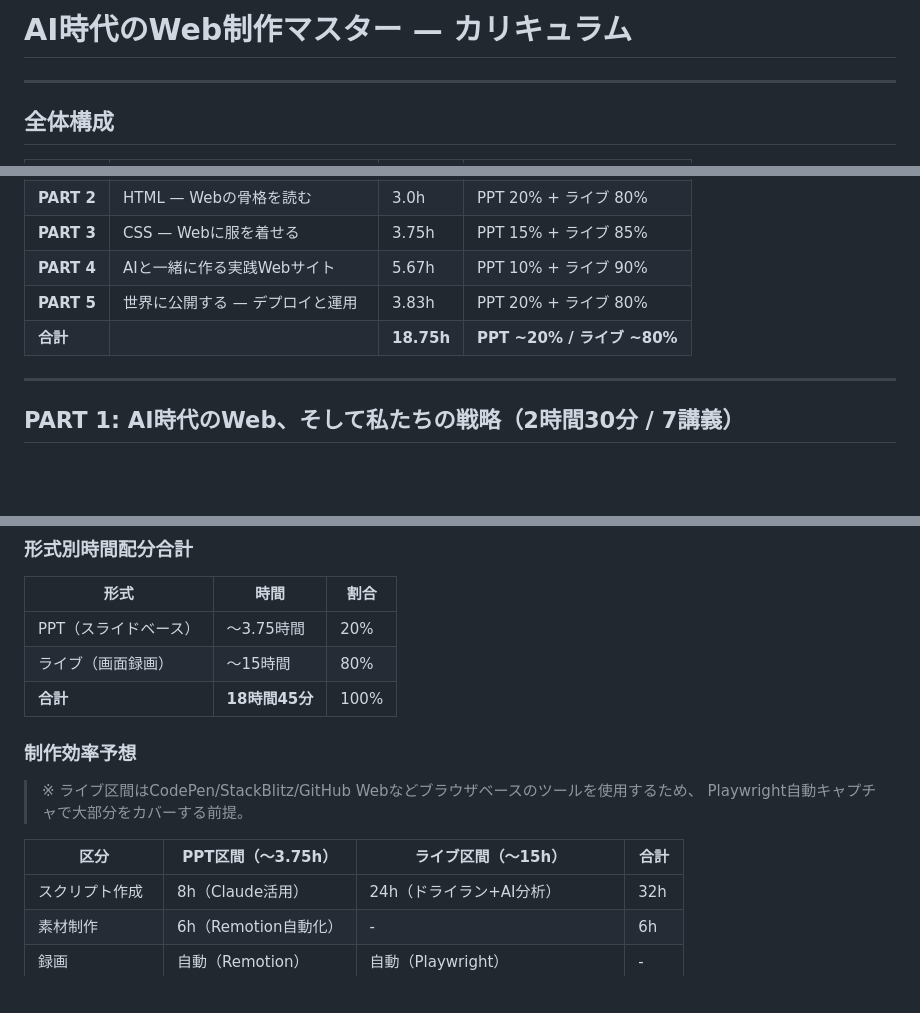
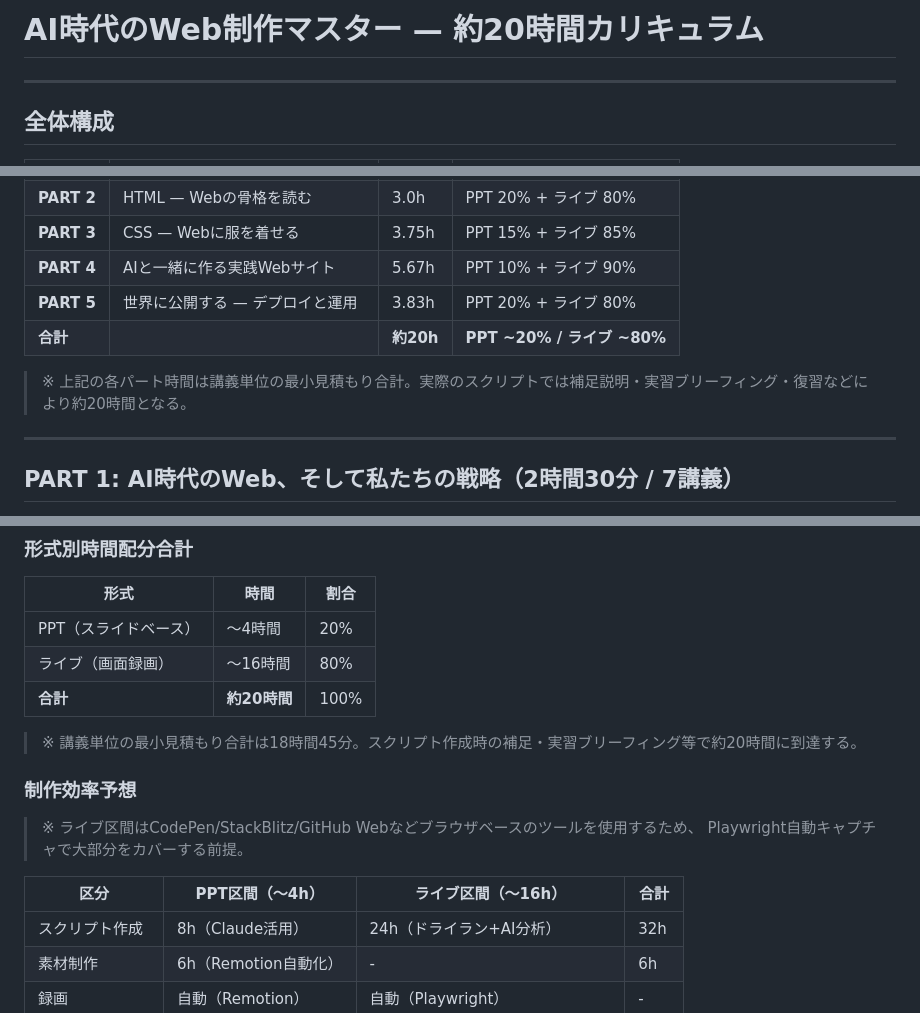
Before and after one commit to cnjw2021/lecture-automation, a Markdown page: docs/curriculum.md, 3 parts joined by grey strips. Drawn GitHub-style; blank space fills up the shorter version.

Commit message:
docs: 전체 구성표·부록을 '약 20시간' 표기로 조정
개별 강의 시간(부록)은 실측 기반 유지, 상위 합계만 '약 20h'로 표기.
스크립트 작성 시 보충 설명·실습 브리핑 등으로 20시간 도달 예정임을 주석 추가.

Co-Authored-By: Claude Sonnet 4.6 <noreply@anthropic.com>

```diff
--- a/docs/curriculum.md
+++ b/docs/curriculum.md
@@ -1,4 +1,4 @@
-# AI時代のWeb制作マスター — カリキュラム
+# AI時代のWeb制作マスター — 約20時間カリキュラム
 
 ---
 
@@ -11,7 +11,9 @@
 | **PART 3** | CSS — Webに服を着せる | 3.75h | PPT 15% + ライブ 85% |
 | **PART 4** | AIと一緒に作る実践Webサイト | 5.67h | PPT 10% + ライブ 90% |
 | **PART 5** | 世界に公開する — デプロイと運用 | 3.83h | PPT 20% + ライブ 80% |
-| **合計** | | **18.75h** | **PPT ~20% / ライブ ~80%** |
+| **合計** | | **約20h** | **PPT ~20% / ライブ ~80%** |
+
+> ※ 上記の各パート時間は講義単位の最小見積もり合計。実際のスクリプトでは補足説明・実習ブリーフィング・復習などにより約20時間となる。
 
 ---
 
@@ -589,16 +591,18 @@
 
 | 形式 | 時間 | 割合 |
 |------|------|------|
-| PPT（スライドベース） | 〜3.75時間 | 20% |
-| ライブ（画面録画） | 〜15時間 | 80% |
-| **合計** | **18時間45分** | 100% |
+| PPT（スライドベース） | 〜4時間 | 20% |
+| ライブ（画面録画） | 〜16時間 | 80% |
+| **合計** | **約20時間** | 100% |
+
+> ※ 講義単位の最小見積もり合計は18時間45分。スクリプト作成時の補足・実習ブリーフィング等で約20時間に到達する。
 
 ### 制作効率予想
 
 > ※ ライブ区間はCodePen/StackBlitz/GitHub Webなどブラウザベースのツールを使用するため、
 > Playwright自動キャプチャで大部分をカバーする前提。
 
-| 区分 | PPT区間（〜3.75h） | ライブ区間（〜15h） | 合計 |
+| 区分 | PPT区間（〜4h） | ライブ区間（〜16h） | 合計 |
 |------|--------------|-------------------|------|
 | スクリプト作成 | 8h（Claude活用） | 24h（ドライラン+AI分析） | 32h |
 | 素材制作 | 6h（Remotion自動化） | - | 6h |
```
